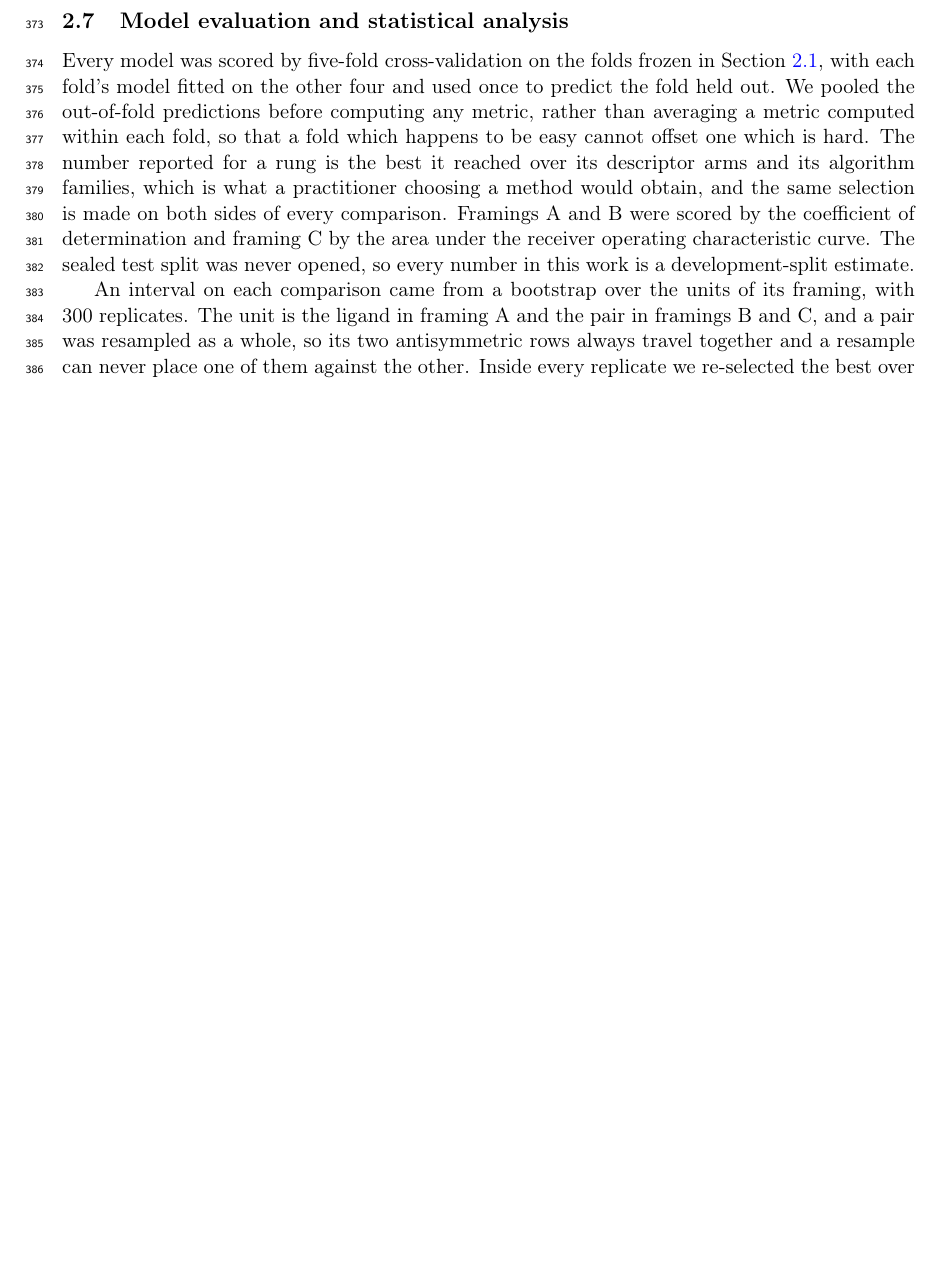
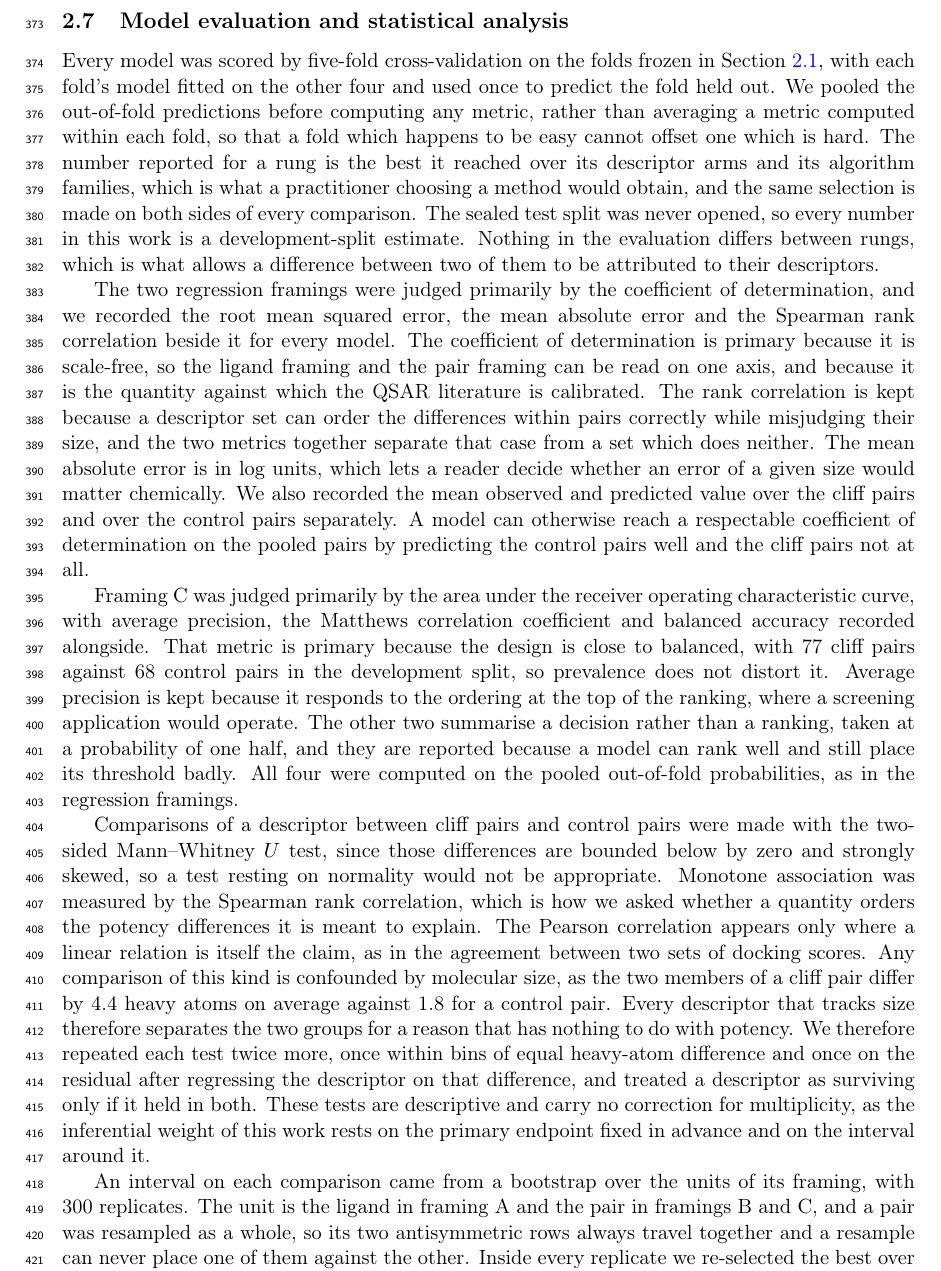
Before and after one commit to ismankrn/qsar-md-ache-cliffs, a LaTeX document (manuscript/main.tex, which reads manuscript/sections/02_methods.tex): part of page 10 of 30 before the commit and part of page 10 of 31 after it, cut so that both start at the same text, the shorter picture padded with empty space. Compiled offline with pdfLaTeX.

Commit message:
Give 2.7 the validation metrics and the statistical tests it was missing
The first draft named two metrics in one sentence and no test at all, while
the code records four metrics per regression framing and four for the
classification framing, and uses three tests plus a size adjustment.

Adds a paragraph on each. The regression metrics are the coefficient of
determination with RMSE, MAE and Spearman rho beside it, plus the cliff and
control means kept separately because a model can score well on pooled pairs
while failing on the cliffs. Framing C is ROC AUC with average precision, MCC
and balanced accuracy, the last two taken at a probability of one half. The
tests are a two-sided Mann-Whitney U for cliff against control, Spearman for
monotone association and Pearson only where linearity is the claim, each
repeated within size bins and on the residual after regressing on size
difference, since cliff partners differ by 4.4 heavy atoms against 1.8. States
that no multiplicity correction is applied and why.

Co-Authored-By: Claude Opus 5 <noreply@anthropic.com>

```diff
--- a/manuscript/sections/02_methods.tex
+++ b/manuscript/sections/02_methods.tex
@@ -480,10 +480,51 @@ any metric, rather than averaging a metric computed within each fold, so that a
 which happens to be easy cannot offset one which is hard. The number reported for a
 rung is the best it reached over its descriptor arms and its algorithm families, which
 is what a practitioner choosing a method would obtain, and the same selection is made
-on both sides of every comparison. Framings~A and~B were scored by the coefficient of
-determination and framing~C by the area under the receiver operating characteristic
-curve. The sealed test split was never opened, so every number in this work is a
-development-split estimate.
+on both sides of every comparison. The sealed test split was never opened, so every
+number in this work is a development-split estimate. Nothing in the evaluation differs
+between rungs, which is what allows a difference between two of them to be attributed
+to their descriptors.
+
+The two regression framings were judged primarily by the coefficient of determination,
+and we recorded the root mean squared error, the mean absolute error and the Spearman
+rank correlation beside it for every model. The coefficient of determination is primary
+because it is scale-free, so the ligand framing and the pair framing can be read on one
+axis, and because it is the quantity against which the QSAR literature is calibrated.
+The rank correlation is kept because a descriptor set can order the differences within
+pairs correctly while misjudging their size, and the two metrics together separate that
+case from a set which does neither. The mean absolute error is in log units, which lets
+a reader decide whether an error of a given size would matter chemically. We also
+recorded the mean observed and predicted value over the cliff pairs and over the
+control pairs separately. A model can otherwise reach a respectable coefficient of
+determination on the pooled pairs by predicting the control pairs well and the cliff
+pairs not at all.
+
+Framing~C was judged primarily by the area under the receiver operating characteristic
+curve, with average precision, the Matthews correlation coefficient and balanced
+accuracy recorded alongside. That metric is primary because the design is close to
+balanced, with 77 cliff pairs against 68 control pairs in the development split, so
+prevalence does not distort it. Average precision is kept because it responds to the
+ordering at the top of the ranking, where a screening application would operate.
+The other two summarise a decision rather than a ranking, taken at a probability of
+one half, and they are reported because a model can rank well and still place its
+threshold badly. All four were computed on the pooled out-of-fold probabilities, as in
+the regression framings.
+
+Comparisons of a descriptor between cliff pairs and control pairs were made with the
+two-sided Mann--Whitney $U$ test, since those differences are bounded below by zero and
+strongly skewed, so a test resting on normality would not be appropriate. Monotone
+association was measured by the Spearman rank correlation, which is how we asked
+whether a quantity orders the potency differences it is meant to explain. The Pearson
+correlation appears only where a linear relation is itself the claim, as in the
+agreement between two sets of docking scores. Any comparison of this kind is confounded by
+molecular size, as the two members of a cliff pair differ by 4.4 heavy atoms on average
+against 1.8 for a control pair. Every descriptor that tracks size therefore separates
+the two groups for a reason that has nothing to do with potency. We therefore repeated each
+test twice more, once within bins of equal heavy-atom difference and once on the
+residual after regressing the descriptor on that difference, and treated a descriptor
+as surviving only if it held in both. These tests are descriptive and carry no
+correction for multiplicity, as the inferential weight of this work rests on the
+primary endpoint fixed in advance and on the interval around it.
 
 An interval on each comparison came from a bootstrap over the units of its framing,
 with 300 replicates. The unit is the ligand in framing~A and the pair in framings~B
```
Also changed, not shown: manuscript/sections/02_methods.tex (6 more changed lines).
